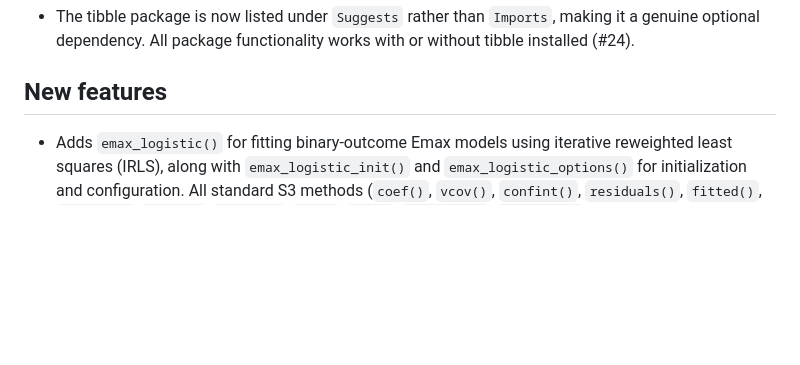
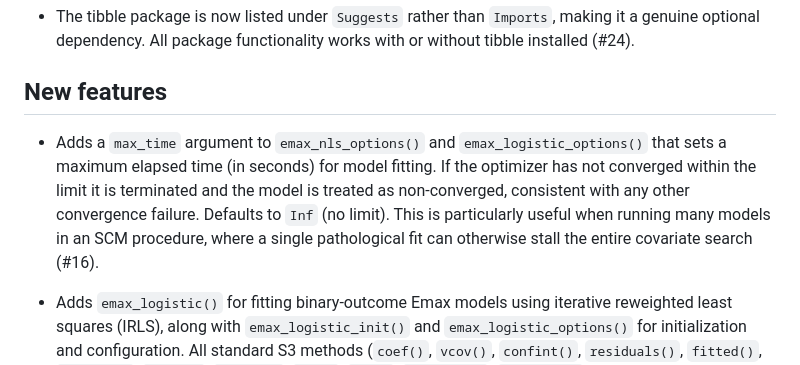
Before and after one commit to djnavarro/emaxnls, a Markdown page: NEWS.md, the part around the change. GitHub-like rendering; blank space fills up the shorter version.

Commit message:
docs: add NEWS entry for max_time option (#16)

```diff
--- a/NEWS.md
+++ b/NEWS.md
@@ -13,6 +13,14 @@
 * The tibble package is now listed under `Suggests` rather than `Imports`, making it a genuine optional dependency. All package functionality works with or without tibble installed (#24).
 
 ## New features
+
+* Adds a `max_time` argument to `emax_nls_options()` and
+  `emax_logistic_options()` that sets a maximum elapsed time (in seconds) for
+  model fitting. If the optimizer has not converged within the limit it is
+  terminated and the model is treated as non-converged, consistent with any
+  other convergence failure. Defaults to `Inf` (no limit). This is particularly
+  useful when running many models in an SCM procedure, where a single
+  pathological fit can otherwise stall the entire covariate search (#16).
 
 * Adds `emax_logistic()` for fitting binary-outcome Emax models using iterative
   reweighted least squares (IRLS), along with `emax_logistic_init()` and
```
